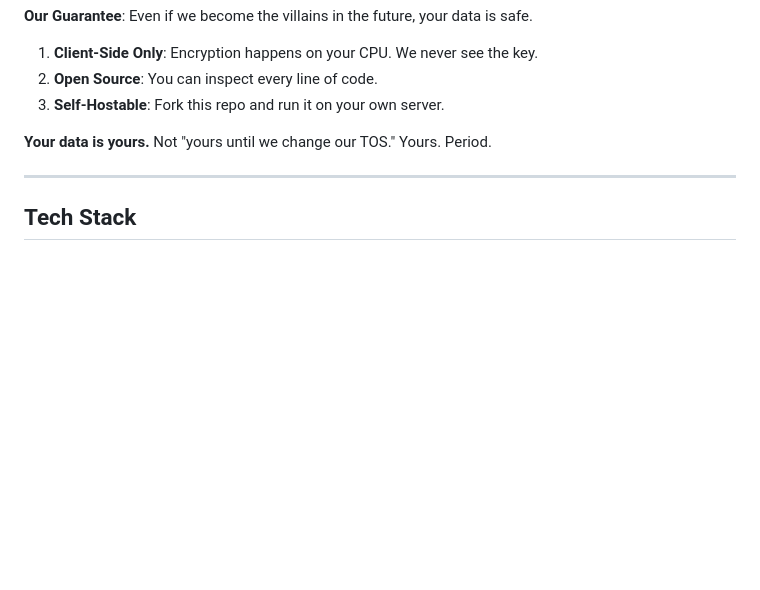
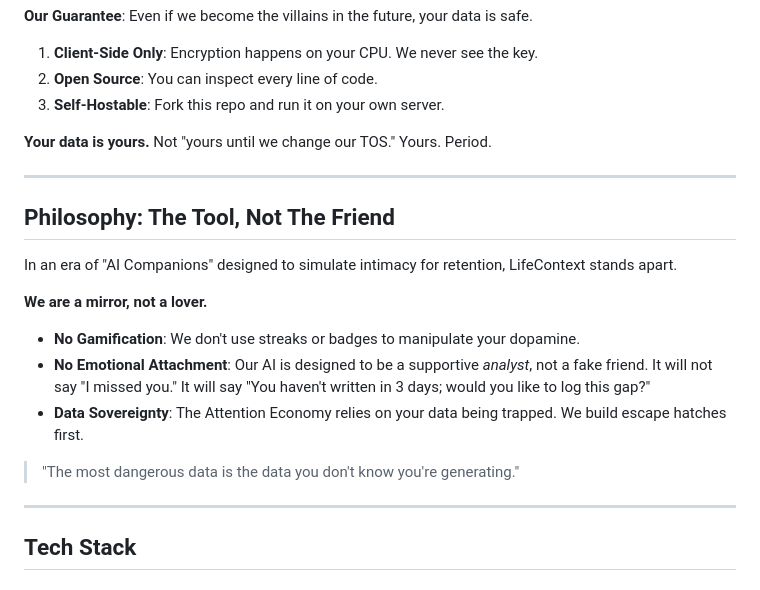
Before and after one commit to dmhernandez2525/LifeContext, a Markdown page: README.md, the part around the change. Rendered like a GitHub page; blank space fills up the shorter version.

```diff
--- a/README.md
+++ b/README.md
@@ -111,6 +111,20 @@ We built LifeContext because we don't trust Big Tech, and frankly, you shouldn't
 3. **Self-Hostable**: Fork this repo and run it on your own server.
 
 **Your data is yours.** Not "yours until we change our TOS." Yours. Period.
+
+---
+
+## Philosophy: The Tool, Not The Friend
+
+In an era of "AI Companions" designed to simulate intimacy for retention, LifeContext stands apart.
+
+**We are a mirror, not a lover.**
+
+- **No Gamification**: We don't use streaks or badges to manipulate your dopamine.
+- **No Emotional Attachment**: Our AI is designed to be a supportive *analyst*, not a fake friend. It will not say "I missed you." It will say "You haven't written in 3 days; would you like to log this gap?"
+- **Data Sovereignty**: The Attention Economy relies on your data being trapped. We build escape hatches first.
+
+> "The most dangerous data is the data you don't know you're generating."
 
 ---
 
```
Also changed, not shown: TODO_CHECKLIST.md (+0 -7 lines), docs/roadmap/DEVELOPMENT_TRACKER.md (+56 -1 lines).
